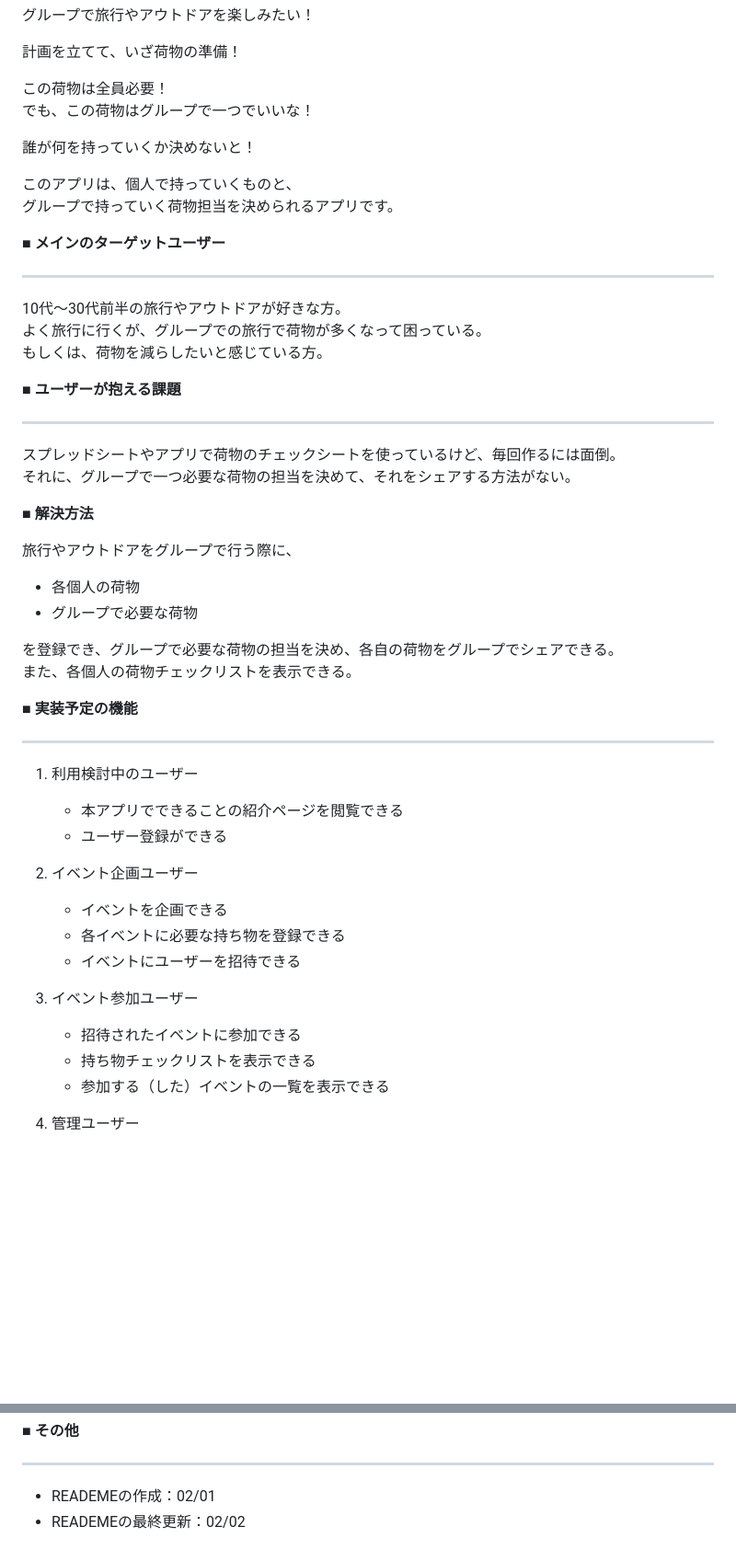
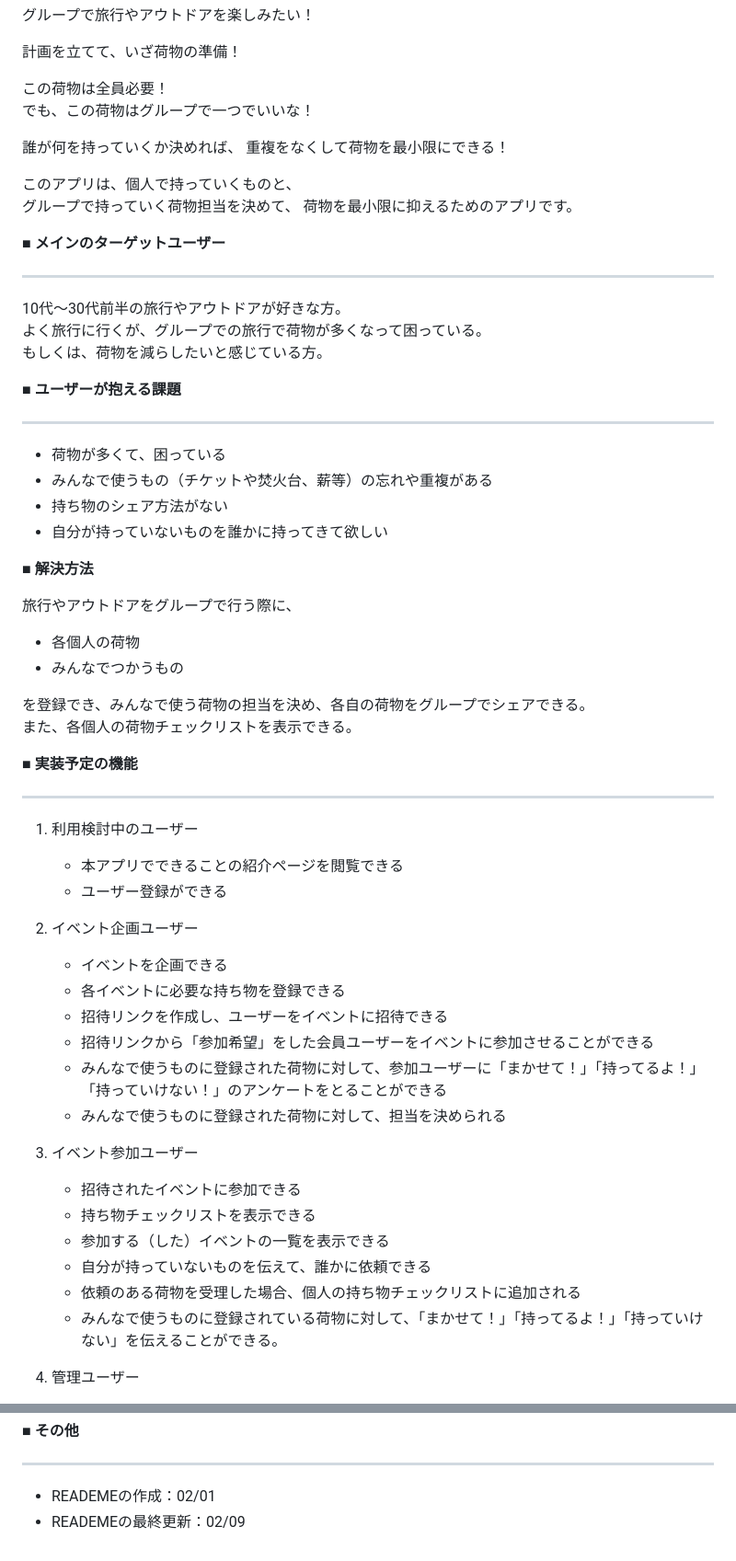
Before and after one commit to moku0/nimo-tan, a Markdown page: README.md, 2 parts joined by grey strips. Shown: that part at 92% size. Drawn GitHub-style; blank space fills up the shorter version.

Commit message:
READMEの修正①

```diff
--- a/README.md
+++ b/README.md
@@ -10,10 +10,12 @@
   この荷物は全員必要！
   でも、この荷物はグループで一つでいいな！
 
-  誰が何を持っていくか決めないと！
+  誰が何を持っていくか決めれば、
+  重複をなくして荷物を最小限にできる！
 
   このアプリは、個人で持っていくものと、
-  グループで持っていく荷物担当を決められるアプリです。
+  グループで持っていく荷物担当を決めて、
+  荷物を最小限に抑えるためのアプリです。
 
 **■ メインのターゲットユーザー**
 ***
@@ -23,16 +25,18 @@
 
 **■ ユーザーが抱える課題**
 ***
-  スプレッドシートやアプリで荷物のチェックシートを使っているけど、毎回作るには面倒。
-  それに、グループで一つ必要な荷物の担当を決めて、それをシェアする方法がない。
+ - 荷物が多くて、困っている
+ - みんなで使うもの（チケットや焚火台、薪等）の忘れや重複がある
+ - 持ち物のシェア方法がない
+ - 自分が持っていないものを誰かに持ってきて欲しい
 
 **■ 解決方法**
 
   旅行やアウトドアをグループで行う際に、
 * 各個人の荷物
-* グループで必要な荷物
+* みんなでつかうもの
 
-を登録でき、グループで必要な荷物の担当を決め、各自の荷物をグループでシェアできる。
+を登録でき、みんなで使う荷物の担当を決め、各自の荷物をグループでシェアできる。
 また、各個人の荷物チェックリストを表示できる。
 
 **■ 実装予定の機能**
@@ -44,12 +48,18 @@
 2. イベント企画ユーザー
     - イベントを企画できる
     - 各イベントに必要な持ち物を登録できる
-    - イベントにユーザーを招待できる
+    - 招待リンクを作成し、ユーザーをイベントに招待できる
+    - 招待リンクから「参加希望」をした会員ユーザーをイベントに参加させることができる
+    - みんなで使うものに登録された荷物に対して、参加ユーザーに「まかせて！」「持ってるよ！」「持っていけない！」のアンケートをとることができる
+    - みんなで使うものに登録された荷物に対して、担当を決められる
 
 3. イベント参加ユーザー
     - 招待されたイベントに参加できる
     - 持ち物チェックリストを表示できる
     - 参加する（した）イベントの一覧を表示できる
+    - 自分が持っていないものを伝えて、誰かに依頼できる
+    - 依頼のある荷物を受理した場合、個人の持ち物チェックリストに追加される
+    - みんなで使うものに登録されている荷物に対して、「まかせて！」「持ってるよ！」「持っていけない」を伝えることができる。
 
  4. 管理ユーザー
     - 利用ユーザーの検索・一覧・詳細を表示
@@ -90,4 +115,4 @@
 **■ その他**
 ***
 - READEMEの作成：02/01
-- READEMEの最終更新：02/02
+- READEMEの最終更新：02/09
```
Also changed, not shown: other parts of README.md (+15 -0 lines).
